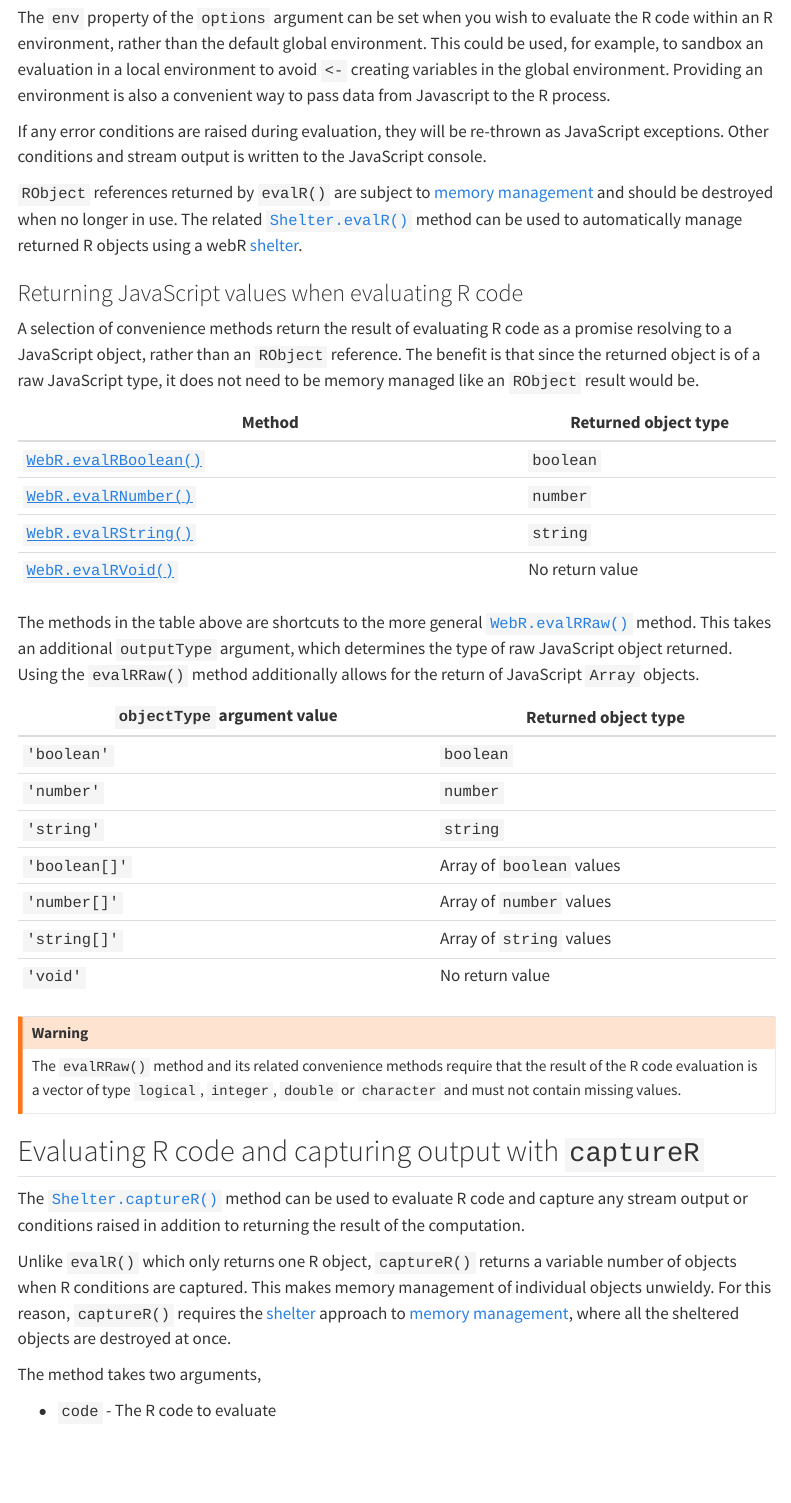
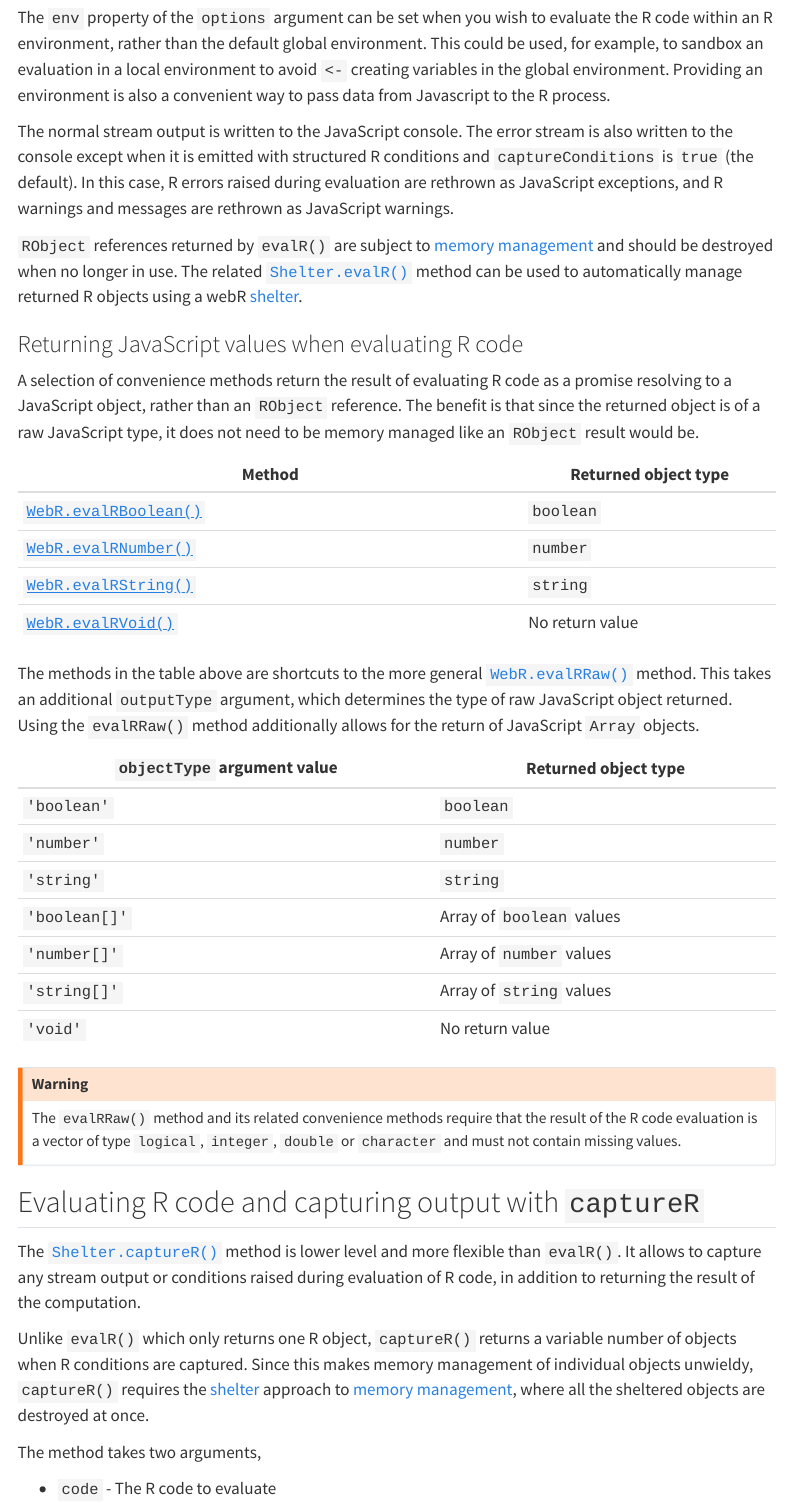
Before and after one commit to r-wasm/webr, a Quarto document (src/docs/evaluating.qmd): the page in a window 1100 px wide, from 380 px down. Rendered offline with R 4.5, knitr and Pandoc in place of Quarto, with nearby package versions; menus at the side of the page are left out.

Commit message:
Review `evaluating.qmd`

```diff
--- a/src/docs/evaluating.qmd
+++ b/src/docs/evaluating.qmd
@@ -17,7 +17,7 @@ The `options` argument provides advanced control over how the R code is evaluate
 
 The `env` property of the `options` argument can be set when you wish to evaluate the R code within an R environment, rather than the default global environment. This could be used, for example, to sandbox an evaluation in a local environment to avoid `<-` creating variables in the global environment. Providing an environment is also a convenient way to pass data from Javascript to the R process.
 
-If any error conditions are raised during evaluation, they will be re-thrown as JavaScript exceptions. Other conditions and stream output is written to the JavaScript console.
+The normal stream output is written to the JavaScript console. The error stream is also written to the console except when it is emitted with structured R conditions and `captureConditions` is `true` (the default). In this case, R errors raised during evaluation are rethrown as JavaScript exceptions, and R warnings and messages are rethrown as JavaScript warnings.
 
 `RObject` references returned by `evalR()` are subject to [memory management](objects.qmd#memory-management) and should be destroyed when no longer in use. The related [`Shelter.evalR()`](api/js/classes/WebR.Shelter.md#evalr) method can be used to automatically manage returned R objects using a webR [shelter](objects.qmd#shelter).
 
@@ -50,9 +50,9 @@ The `evalRRaw()` method and its related convenience methods require that the res
 
 ## Evaluating R code and capturing output with `captureR`
 
-The [`Shelter.captureR()`](api/js/classes/WebR.Shelter.md#capturer) method can be used to evaluate R code and capture any stream output or conditions raised in addition to returning the result of the computation.
+The [`Shelter.captureR()`](api/js/classes/WebR.Shelter.md#capturer) method is lower level and more flexible than `evalR()`. It allows to capture any stream output or conditions raised during evaluation of R code, in addition to returning the result of the computation.
 
-Unlike `evalR()` which only returns one R object, `captureR()` returns a variable number of objects when R conditions are captured. This makes memory management of individual objects unwieldy. For this reason, `captureR()` requires the [shelter](objects.qmd#shelter) approach to [memory management](objects.qmd#memory-management), where all the sheltered objects are destroyed at once.
+Unlike `evalR()` which only returns one R object, `captureR()` returns a variable number of objects when R conditions are captured. Since this makes memory management of individual objects unwieldy, `captureR()` requires the [shelter](objects.qmd#shelter) approach to [memory management](objects.qmd#memory-management), where all the sheltered objects are destroyed at once.
 
 The method takes two arguments,
 
```
